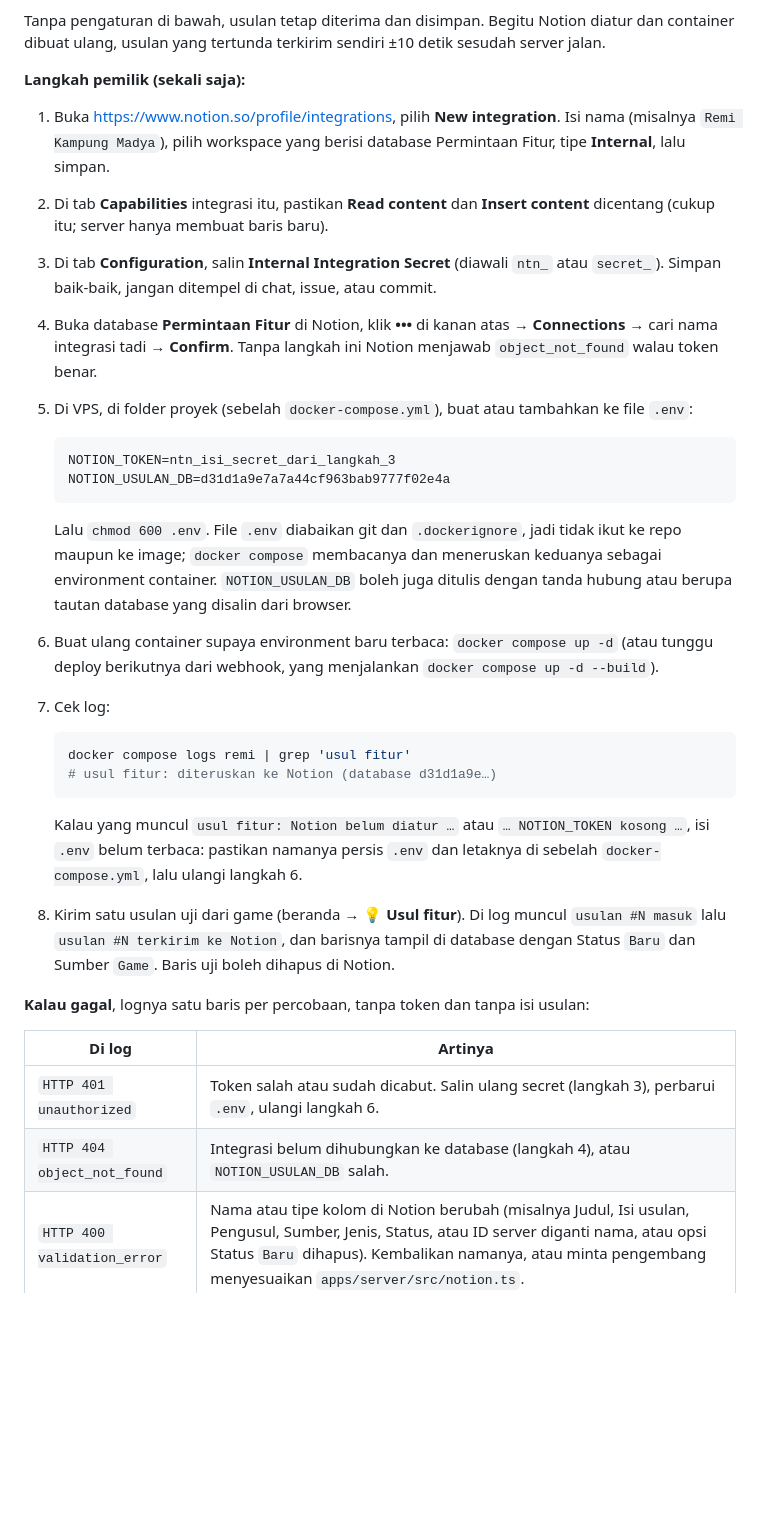
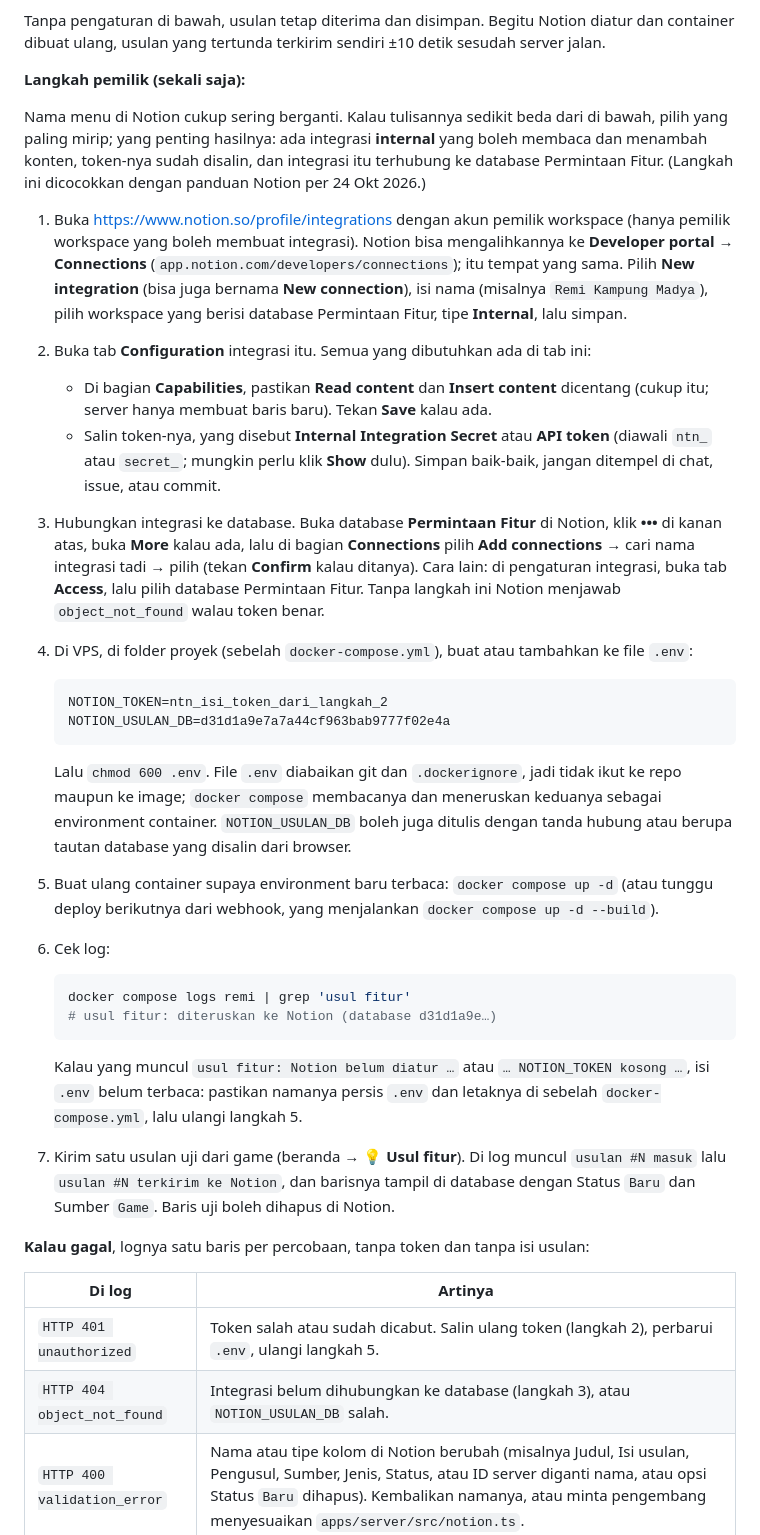
Before and after one commit to erzawansyah/remi-kampung-madya, a Markdown page: docs/deploy.md, the part around the change. GitHub-like rendering; blank space fills up the shorter version.

Commit message:
Match the Notion setup steps to Notion's current UI
Capabilities and the token both live on the integration's Configuration
tab, and pages are connected through ... > More > Connections > Add
connections (or the integration's Access tab). Steps are renumbered and the
troubleshooting table points at the new numbers.

Co-Authored-By: Claude Opus 5.5 <noreply@anthropic.com>
Claude-Session: https://claude.ai/code/session_014N1QGBqdDG3o4vv6UZrM8T

````diff
--- a/docs/deploy.md
+++ b/docs/deploy.md
@@ -68,35 +68,38 @@ Tanpa pengaturan di bawah, usulan tetap diterima dan disimpan. Begitu Notion dia
 
 **Langkah pemilik (sekali saja):**
 
-1. Buka https://www.notion.so/profile/integrations, pilih **New integration**. Isi nama (misalnya `Remi Kampung Madya`), pilih workspace yang berisi database Permintaan Fitur, tipe **Internal**, lalu simpan.
-2. Di tab **Capabilities** integrasi itu, pastikan **Read content** dan **Insert content** dicentang (cukup itu; server hanya membuat baris baru).
-3. Di tab **Configuration**, salin **Internal Integration Secret** (diawali `ntn_` atau `secret_`). Simpan baik-baik, jangan ditempel di chat, issue, atau commit.
-4. Buka database **Permintaan Fitur** di Notion, klik **•••** di kanan atas → **Connections** → cari nama integrasi tadi → **Confirm**. Tanpa langkah ini Notion menjawab `object_not_found` walau token benar.
-5. Di VPS, di folder proyek (sebelah `docker-compose.yml`), buat atau tambahkan ke file `.env`:
+Nama menu di Notion cukup sering berganti. Kalau tulisannya sedikit beda dari di bawah, pilih yang paling mirip; yang penting hasilnya: ada integrasi **internal** yang boleh membaca dan menambah konten, token-nya sudah disalin, dan integrasi itu terhubung ke database Permintaan Fitur. (Langkah ini dicocokkan dengan panduan Notion per 24 Okt 2026.)
+
+1. Buka https://www.notion.so/profile/integrations dengan akun pemilik workspace (hanya pemilik workspace yang boleh membuat integrasi). Notion bisa mengalihkannya ke **Developer portal → Connections** (`app.notion.com/developers/connections`); itu tempat yang sama. Pilih **New integration** (bisa juga bernama **New connection**), isi nama (misalnya `Remi Kampung Madya`), pilih workspace yang berisi database Permintaan Fitur, tipe **Internal**, lalu simpan.
+2. Buka tab **Configuration** integrasi itu. Semua yang dibutuhkan ada di tab ini:
+   - Di bagian **Capabilities**, pastikan **Read content** dan **Insert content** dicentang (cukup itu; server hanya membuat baris baru). Tekan **Save** kalau ada.
+   - Salin token-nya, yang disebut **Internal Integration Secret** atau **API token** (diawali `ntn_` atau `secret_`; mungkin perlu klik **Show** dulu). Simpan baik-baik, jangan ditempel di chat, issue, atau commit.
+3. Hubungkan integrasi ke database. Buka database **Permintaan Fitur** di Notion, klik **•••** di kanan atas, buka **More** kalau ada, lalu di bagian **Connections** pilih **Add connections** → cari nama integrasi tadi → pilih (tekan **Confirm** kalau ditanya). Cara lain: di pengaturan integrasi, buka tab **Access**, lalu pilih database Permintaan Fitur. Tanpa langkah ini Notion menjawab `object_not_found` walau token benar.
+4. Di VPS, di folder proyek (sebelah `docker-compose.yml`), buat atau tambahkan ke file `.env`:
 
    ```bash
-   NOTION_TOKEN=ntn_isi_secret_dari_langkah_3
+   NOTION_TOKEN=ntn_isi_token_dari_langkah_2
    NOTION_USULAN_DB=d31d1a9e7a7a44cf963bab9777f02e4a
    ```
 
    Lalu `chmod 600 .env`. File `.env` diabaikan git dan `.dockerignore`, jadi tidak ikut ke repo maupun ke image; `docker compose` membacanya dan meneruskan keduanya sebagai environment container. `NOTION_USULAN_DB` boleh juga ditulis dengan tanda hubung atau berupa tautan database yang disalin dari browser.
-6. Buat ulang container supaya environment baru terbaca: `docker compose up -d` (atau tunggu deploy berikutnya dari webhook, yang menjalankan `docker compose up -d --build`).
-7. Cek log:
+5. Buat ulang container supaya environment baru terbaca: `docker compose up -d` (atau tunggu deploy berikutnya dari webhook, yang menjalankan `docker compose up -d --build`).
+6. Cek log:
 
    ```bash
    docker compose logs remi | grep 'usul fitur'
    # usul fitur: diteruskan ke Notion (database d31d1a9e…)
    ```
 
-   Kalau yang muncul `usul fitur: Notion belum diatur …` atau `… NOTION_TOKEN kosong …`, isi `.env` belum terbaca: pastikan namanya persis `.env` dan letaknya di sebelah `docker-compose.yml`, lalu ulangi langkah 6.
-8. Kirim satu usulan uji dari game (beranda → **💡 Usul fitur**). Di log muncul `usulan #N masuk` lalu `usulan #N terkirim ke Notion`, dan barisnya tampil di database dengan Status `Baru` dan Sumber `Game`. Baris uji boleh dihapus di Notion.
+   Kalau yang muncul `usul fitur: Notion belum diatur …` atau `… NOTION_TOKEN kosong …`, isi `.env` belum terbaca: pastikan namanya persis `.env` dan letaknya di sebelah `docker-compose.yml`, lalu ulangi langkah 5.
+7. Kirim satu usulan uji dari game (beranda → **💡 Usul fitur**). Di log muncul `usulan #N masuk` lalu `usulan #N terkirim ke Notion`, dan barisnya tampil di database dengan Status `Baru` dan Sumber `Game`. Baris uji boleh dihapus di Notion.
 
 **Kalau gagal**, lognya satu baris per percobaan, tanpa token dan tanpa isi usulan:
 
 | Di log | Artinya |
 |---|---|
-| `HTTP 401 unauthorized` | Token salah atau sudah dicabut. Salin ulang secret (langkah 3), perbarui `.env`, ulangi langkah 6. |
-| `HTTP 404 object_not_found` | Integrasi belum dihubungkan ke database (langkah 4), atau `NOTION_USULAN_DB` salah. |
+| `HTTP 401 unauthorized` | Token salah atau sudah dicabut. Salin ulang token (langkah 2), perbarui `.env`, ulangi langkah 5. |
+| `HTTP 404 object_not_found` | Integrasi belum dihubungkan ke database (langkah 3), atau `NOTION_USULAN_DB` salah. |
 | `HTTP 400 validation_error` | Nama atau tipe kolom di Notion berubah (misalnya Judul, Isi usulan, Pengusul, Sumber, Jenis, Status, atau ID server diganti nama, atau opsi Status `Baru` dihapus). Kembalikan namanya, atau minta pengembang menyesuaikan `apps/server/src/notion.ts`. |
 | `Notion tidak terjangkau: …` | Jaringan VPS ke `api.notion.com` bermasalah. Dicoba lagi sendiri. |
 
````
